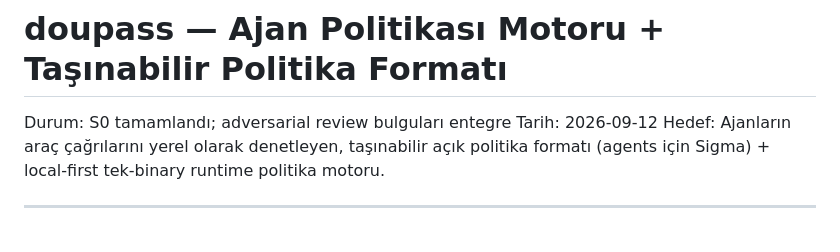
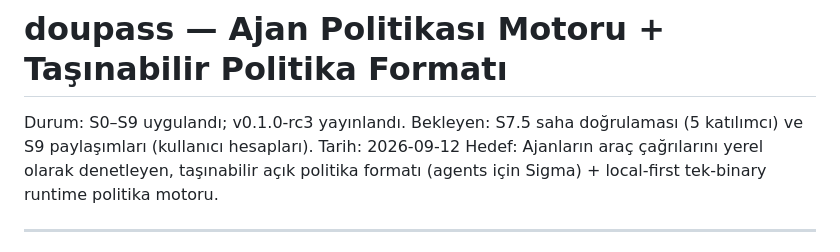
Before and after one commit to ogzhncnmr/doupass, a Markdown page: plans/doupass-plan.md, the part around the change. GitHub-like rendering.

Commit message:
docs: point launch kit at rc3 and record S0-S9 status in plan

```diff
--- a/plans/doupass-plan.md
+++ b/plans/doupass-plan.md
@@ -1,6 +1,6 @@
 # doupass — Ajan Politikası Motoru + Taşınabilir Politika Formatı
 
-Durum: S0 tamamlandı; adversarial review bulguları entegre
+Durum: S0–S9 uygulandı; v0.1.0-rc3 yayınlandı. Bekleyen: S7.5 saha doğrulaması (5 katılımcı) ve S9 paylaşımları (kullanıcı hesapları).
 Tarih: 2026-09-12
 Hedef: Ajanların araç çağrılarını yerel olarak denetleyen, taşınabilir açık politika formatı (agents için Sigma) + local-first tek-binary runtime politika motoru.
 
```
Also changed, not shown: docs/launch.md (+1 -1 lines).
